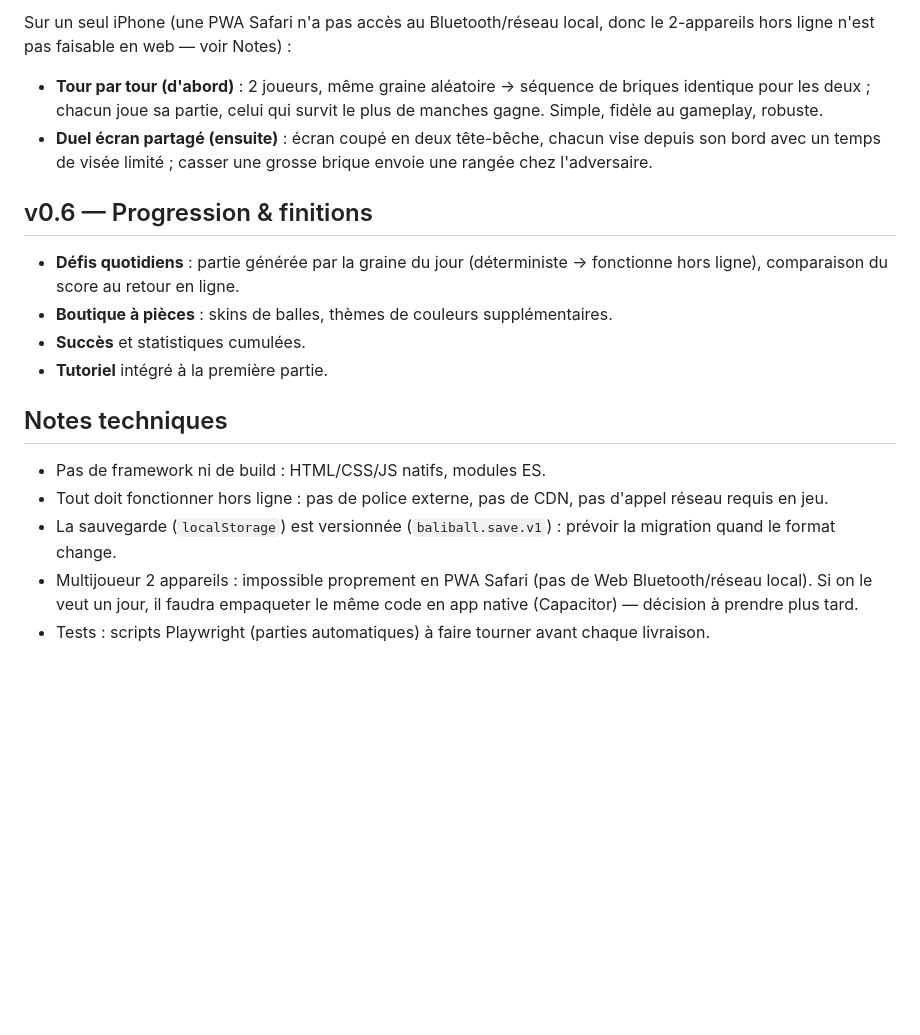
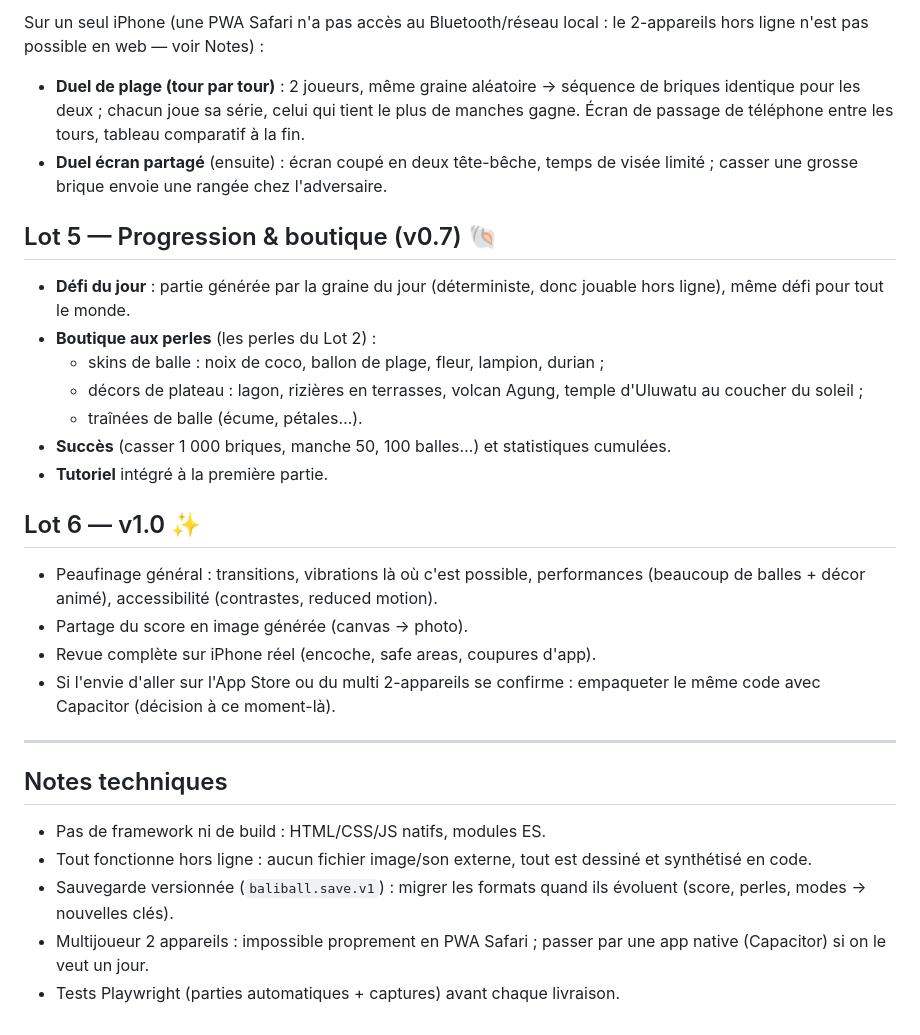
Before and after one commit to Clemdu63/Baliball, a Markdown page: ROADMAP.md, the part around one of its changes. Rendered like a GitHub page; blank space fills up the shorter version.

```diff
--- a/ROADMAP.md
+++ b/ROADMAP.md
@@ -54,31 +90,47 @@ Choix du mode sur l'écran d'accueil, chacun avec son record :
 
-Sur un seul iPhone (une PWA Safari n'a pas accès au Bluetooth/réseau local,
-donc le 2-appareils hors ligne n'est pas faisable en web — voir Notes) :
+Sur un seul iPhone (une PWA Safari n'a pas accès au Bluetooth/réseau
+local : le 2-appareils hors ligne n'est pas possible en web — voir Notes) :
 
-- **Tour par tour (d'abord)** : 2 joueurs, même graine aléatoire → séquence
-  de briques identique pour les deux ; chacun joue sa partie, celui qui
-  survit le plus de manches gagne. Simple, fidèle au gameplay, robuste.
-- **Duel écran partagé (ensuite)** : écran coupé en deux tête-bêche, chacun
-  vise depuis son bord avec un temps de visée limité ; casser une grosse
-  brique envoie une rangée chez l'adversaire.
+- **Duel de plage (tour par tour)** : 2 joueurs, même graine aléatoire →
+  séquence de briques identique pour les deux ; chacun joue sa série,
+  celui qui tient le plus de manches gagne. Écran de passage de téléphone
+  entre les tours, tableau comparatif à la fin.
+- **Duel écran partagé** (ensuite) : écran coupé en deux tête-bêche,
+  temps de visée limité ; casser une grosse brique envoie une rangée
+  chez l'adversaire.
 
-## v0.6 — Progression & finitions
+## Lot 5 — Progression & boutique (v0.7) 🐚
 
-- **Défis quotidiens** : partie générée par la graine du jour (déterministe →
-  fonctionne hors ligne), comparaison du score au retour en ligne.
-- **Boutique à pièces** : skins de balles, thèmes de couleurs supplémentaires.
-- **Succès** et statistiques cumulées.
+- **Défi du jour** : partie générée par la graine du jour (déterministe,
+  donc jouable hors ligne), même défi pour tout le monde.
+- **Boutique aux perles** (les perles du Lot 2) :
+  - skins de balle : noix de coco, ballon de plage, fleur, lampion, durian ;
+  - décors de plateau : lagon, rizières en terrasses, volcan Agung,
+    temple d'Uluwatu au coucher du soleil ;
+  - traînées de balle (écume, pétales…).
+- **Succès** (casser 1 000 briques, manche 50, 100 balles…) et
+  statistiques cumulées.
 - **Tutoriel** intégré à la première partie.
+
+## Lot 6 — v1.0 ✨
+
+- Peaufinage général : transitions, vibrations là où c'est possible,
+  performances (beaucoup de balles + décor animé), accessibilité
+  (contrastes, reduced motion).
+- Partage du score en image générée (canvas → photo).
+- Revue complète sur iPhone réel (encoche, safe areas, coupures d'app).
+- Si l'envie d'aller sur l'App Store ou du multi 2-appareils se confirme :
+  empaqueter le même code avec Capacitor (décision à ce moment-là).
+
+---
 
 ## Notes techniques
 
 - Pas de framework ni de build : HTML/CSS/JS natifs, modules ES.
-- Tout doit fonctionner hors ligne : pas de police externe, pas de CDN,
-  pas d'appel réseau requis en jeu.
-- La sauvegarde (`localStorage`) est versionnée (`baliball.save.v1`) :
-  prévoir la migration quand le format change.
-- Multijoueur 2 appareils : impossible proprement en PWA Safari (pas de
-  Web Bluetooth/réseau local). Si on le veut un jour, il faudra empaqueter
-  le même code en app native (Capacitor) — décision à prendre plus tard.
-- Tests : scripts Playwright (parties automatiques) à faire tourner avant
-  chaque livraison.
+- Tout fonctionne hors ligne : aucun fichier image/son externe, tout est
+  dessiné et synthétisé en code.
+- Sauvegarde versionnée (`baliball.save.v1`) : migrer les formats quand
+  ils évoluent (score, perles, modes → nouvelles clés).
+- Multijoueur 2 appareils : impossible proprement en PWA Safari ; passer
+  par une app native (Capacitor) si on le veut un jour.
+- Tests Playwright (parties automatiques + captures) avant chaque livraison.
```
Also changed, not shown: other parts of ROADMAP.md (+75 -39 lines).
